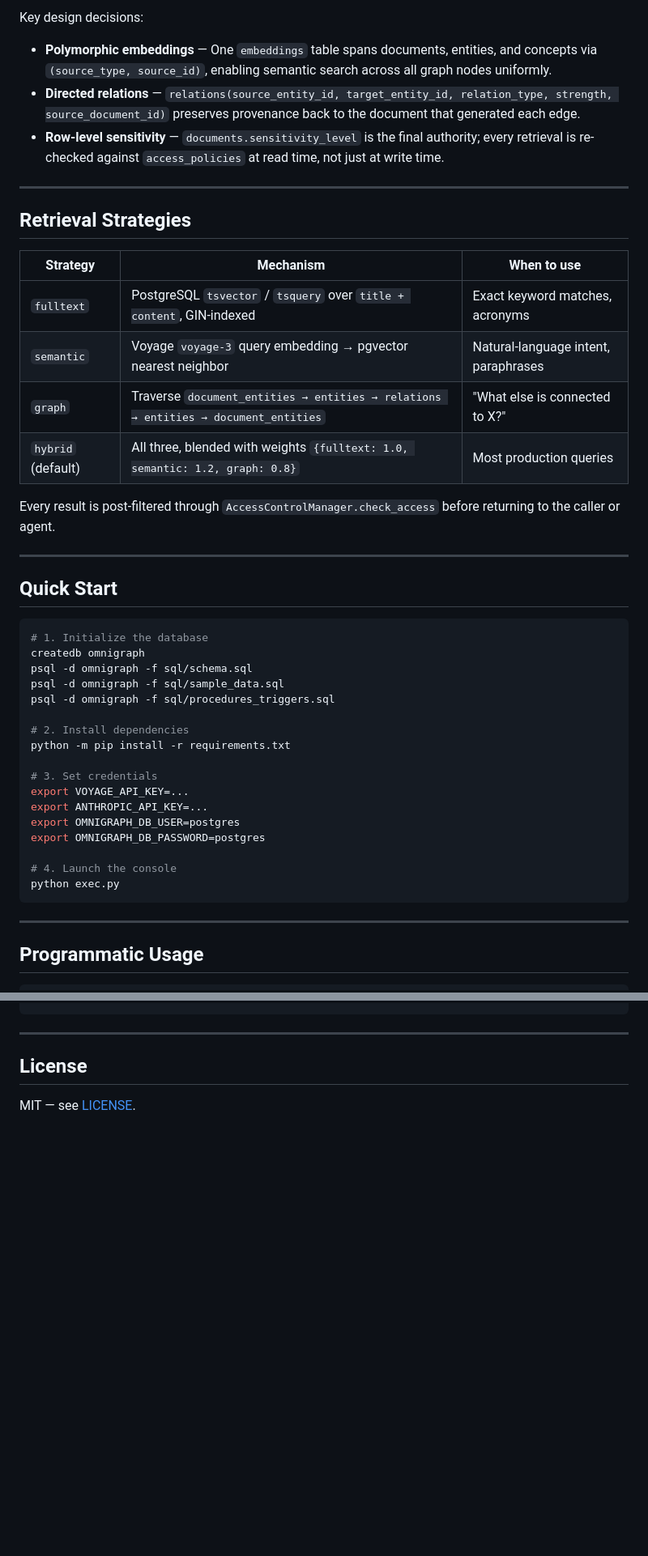
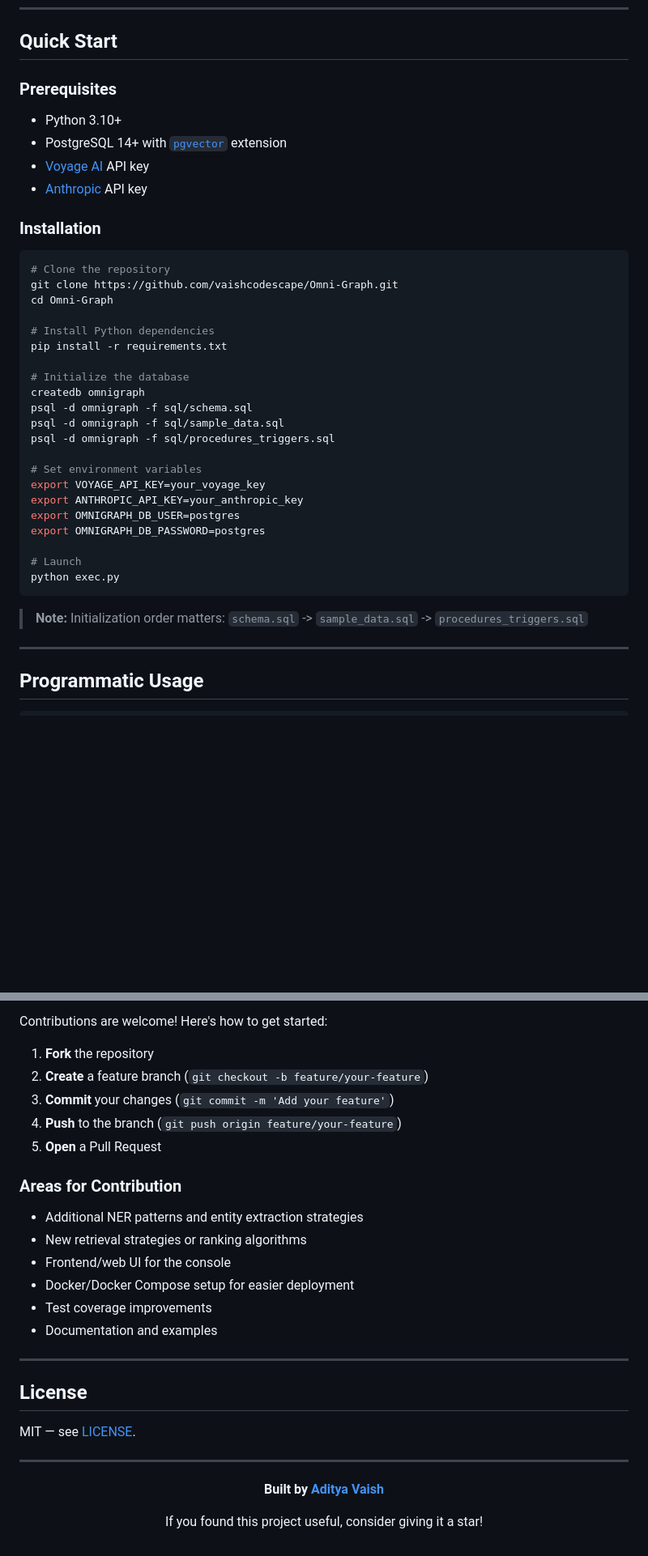
Before and after one commit to ompatelz/Omni-Graph_Omi, a Markdown page: README.md, 2 parts joined by grey strips. Shown at 81% size. Drawn GitHub-style; blank space fills up the shorter version.

````diff
--- a/README.md
+++ b/README.md
@@ -118,45 +124,39 @@ All objects live in schema `omnigraph`. Full DDL (constraints, indexes, `CHECK`
-Key design decisions:
-
-- **Polymorphic embeddings** — One `embeddings` table spans documents, entities, and concepts via `(source_type, source_id)`, enabling semantic search across all graph nodes uniformly.
-- **Directed relations** — `relations(source_entity_id, target_entity_id, relation_type, strength, source_document_id)` preserves provenance back to the document that generated each edge.
-- **Row-level sensitivity** — `documents.sensitivity_level` is the final authority; every retrieval is re-checked against `access_policies` at read time, not just at write time.
-
----
-
-## Retrieval Strategies
-
-| Strategy | Mechanism | When to use |
-| --- | --- | --- |
-| `fulltext` | PostgreSQL `tsvector` / `tsquery` over `title + content`, GIN-indexed | Exact keyword matches, acronyms |
-| `semantic` | Voyage `voyage-3` query embedding → pgvector nearest neighbor | Natural-language intent, paraphrases |
-| `graph` | Traverse `document_entities → entities → relations → entities → document_entities` | "What else is connected to X?" |
-| `hybrid` (default) | All three, blended with weights `{fulltext: 1.0, semantic: 1.2, graph: 0.8}` | Most production queries |
-
-Every result is post-filtered through `AccessControlManager.check_access` before returning to the caller or agent.
-
----
-
 ## Quick Start
 
+### Prerequisites
+
+- Python 3.10+
+- PostgreSQL 14+ with [`pgvector`](https://github.com/pgvector/pgvector) extension
+- [Voyage AI](https://www.voyageai.com/) API key
+- [Anthropic](https://console.anthropic.com/) API key
+
+### Installation
+
 ```bash
-# 1. Initialize the database
+# Clone the repository
+git clone https://github.com/vaishcodescape/Omni-Graph.git
+cd Omni-Graph
+
+# Install Python dependencies
+pip install -r requirements.txt
+
+# Initialize the database
 createdb omnigraph
 psql -d omnigraph -f sql/schema.sql
 psql -d omnigraph -f sql/sample_data.sql
 psql -d omnigraph -f sql/procedures_triggers.sql
 
-# 2. Install dependencies
-python -m pip install -r requirements.txt
-
-# 3. Set credentials
-export VOYAGE_API_KEY=...
-export ANTHROPIC_API_KEY=...
+# Set environment variables
+export VOYAGE_API_KEY=your_voyage_key
+export ANTHROPIC_API_KEY=your_anthropic_key
 export OMNIGRAPH_DB_USER=postgres
 export OMNIGRAPH_DB_PASSWORD=postgres
 
-# 4. Launch the console
+# Launch
 python exec.py
 ```
+
+> **Note:** Initialization order matters: `schema.sql` -> `sample_data.sql` -> `procedures_triggers.sql`
 
 ---
 
@@ -271,6 +293,32 @@ WHERE role_name = 'admin'
+Contributions are welcome! Here's how to get started:
+
+1. **Fork** the repository
+2. **Create** a feature branch (`git checkout -b feature/your-feature`)
+3. **Commit** your changes (`git commit -m 'Add your feature'`)
+4. **Push** to the branch (`git push origin feature/your-feature`)
+5. **Open** a Pull Request
+
+### Areas for Contribution
+
+- Additional NER patterns and entity extraction strategies
+- New retrieval strategies or ranking algorithms
+- Frontend/web UI for the console
+- Docker/Docker Compose setup for easier deployment
+- Test coverage improvements
+- Documentation and examples
 
 ---
 
 ## License
 
 MIT — see [LICENSE](LICENSE).
+
+---
+
+<div align="center">
+
+**Built by [Aditya Vaish](https://github.com/vaishcodescape)**
+
+If you found this project useful, consider giving it a star!
+
+</div>
````
Also changed, not shown: other parts of README.md (+143 -115 lines).
